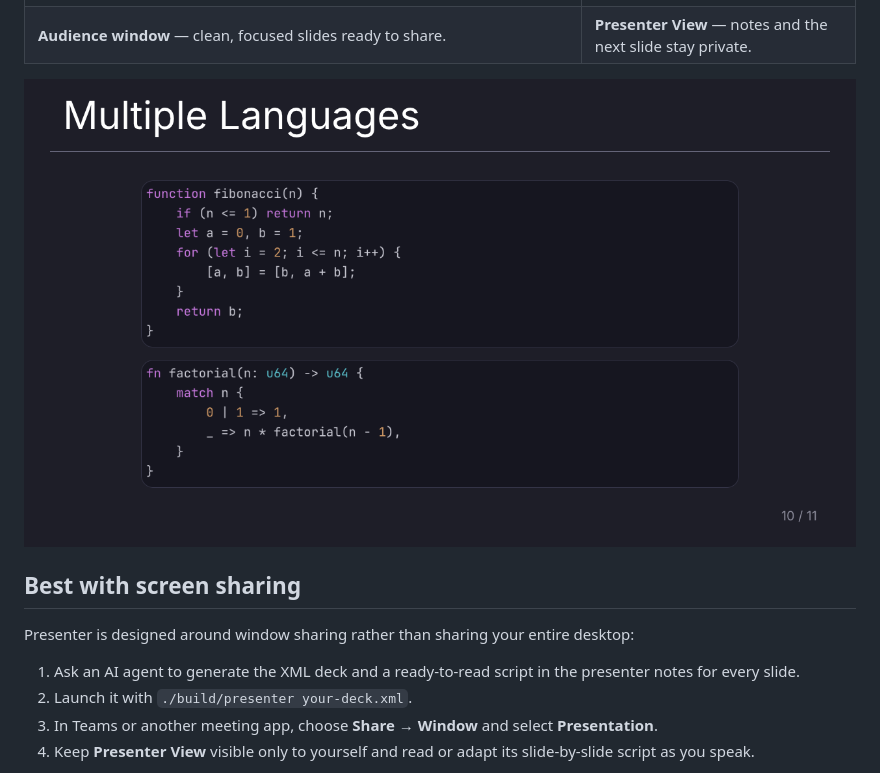
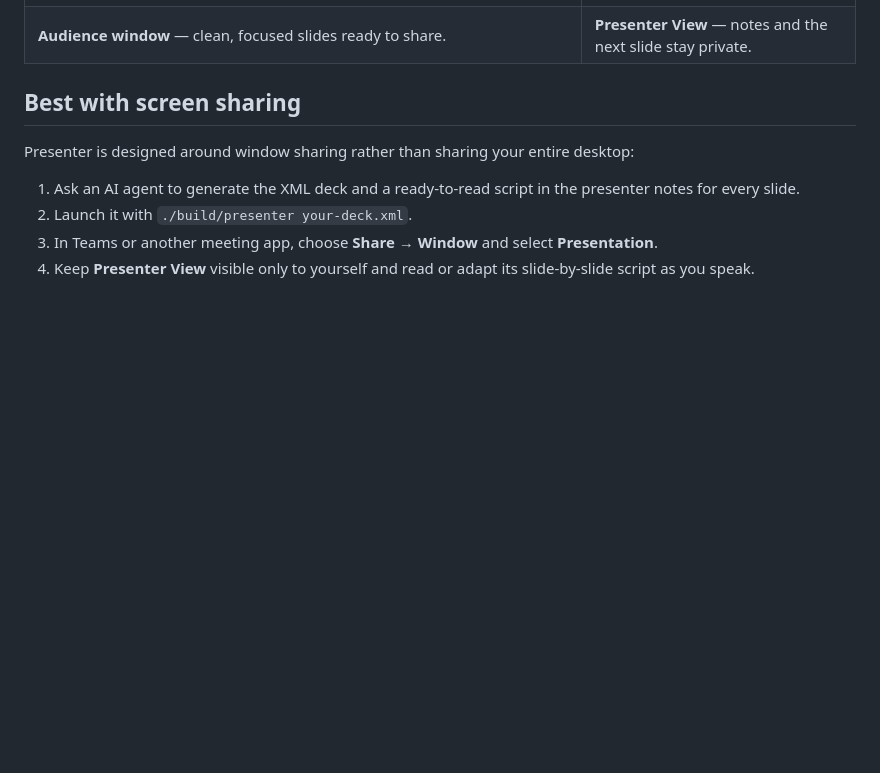
Before and after one commit to corepunch/presenter, a Markdown page: README.md, the part around the change. Rendered like a GitHub page; blank space fills up the shorter version.

Commit message:
Remove image from README
Removed image of presenter rendering multiple languages.

```diff
--- a/README.md
+++ b/README.md
@@ -26,8 +26,6 @@ Presenter works especially well with Microsoft Teams, Zoom, Google Meet, and oth
     <td><b>Presenter View</b> — notes and the next slide stay private.</td>
   </tr>
 </table>
-
-![Presenter rendering multiple syntax-highlighted languages in one slide](docs/images/presenter-multilang-slide.png)
 
 ## Best with screen sharing
 
```
